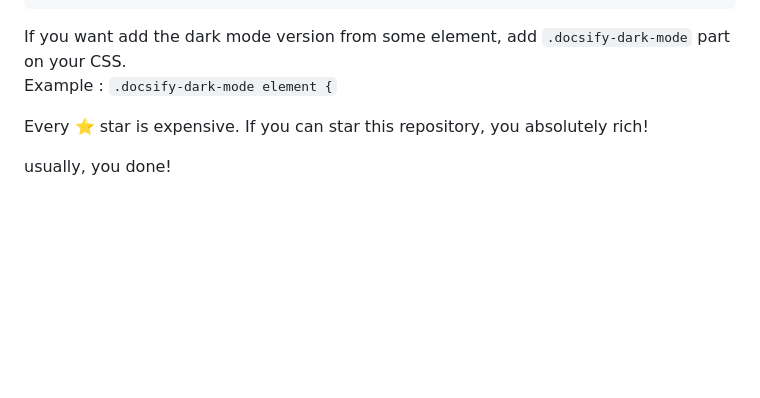
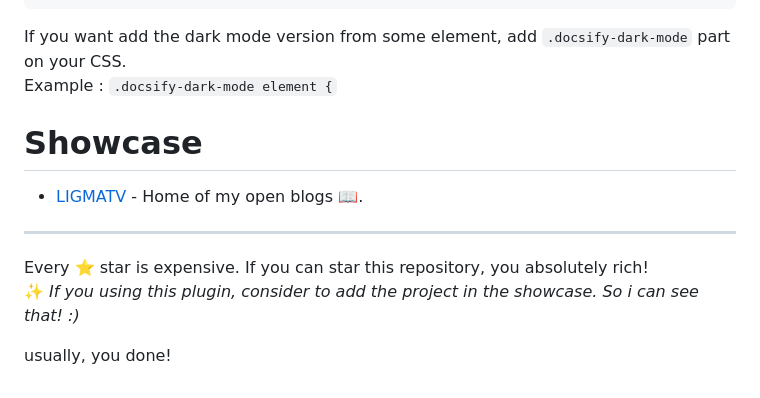
Before and after one commit to LIGMATV/docsify-dark-switcher, a Markdown page: README.md, the part around the change. Drawn GitHub-style; blank space fills up the shorter version.

```diff
--- a/README.md
+++ b/README.md
@@ -41,6 +41,13 @@ Easily switch toggle to light and dark theme for your Docsify, customizable and
 If you want add the dark mode version from some element, add ``.docsify-dark-mode`` part on your CSS.
 Example : ``.docsify-dark-mode element {``
 
+# Showcase
+
+- [LIGMATV](https://ligmatv.is-a.dev/) - Home of my open blogs 📖.
+
+---
+
 Every ⭐ star is expensive. If you can star this repository, you absolutely rich!
+✨ *If you using this plugin, consider to add the project in the showcase. So i can see that! :)*
 
 usually, you done!
```
